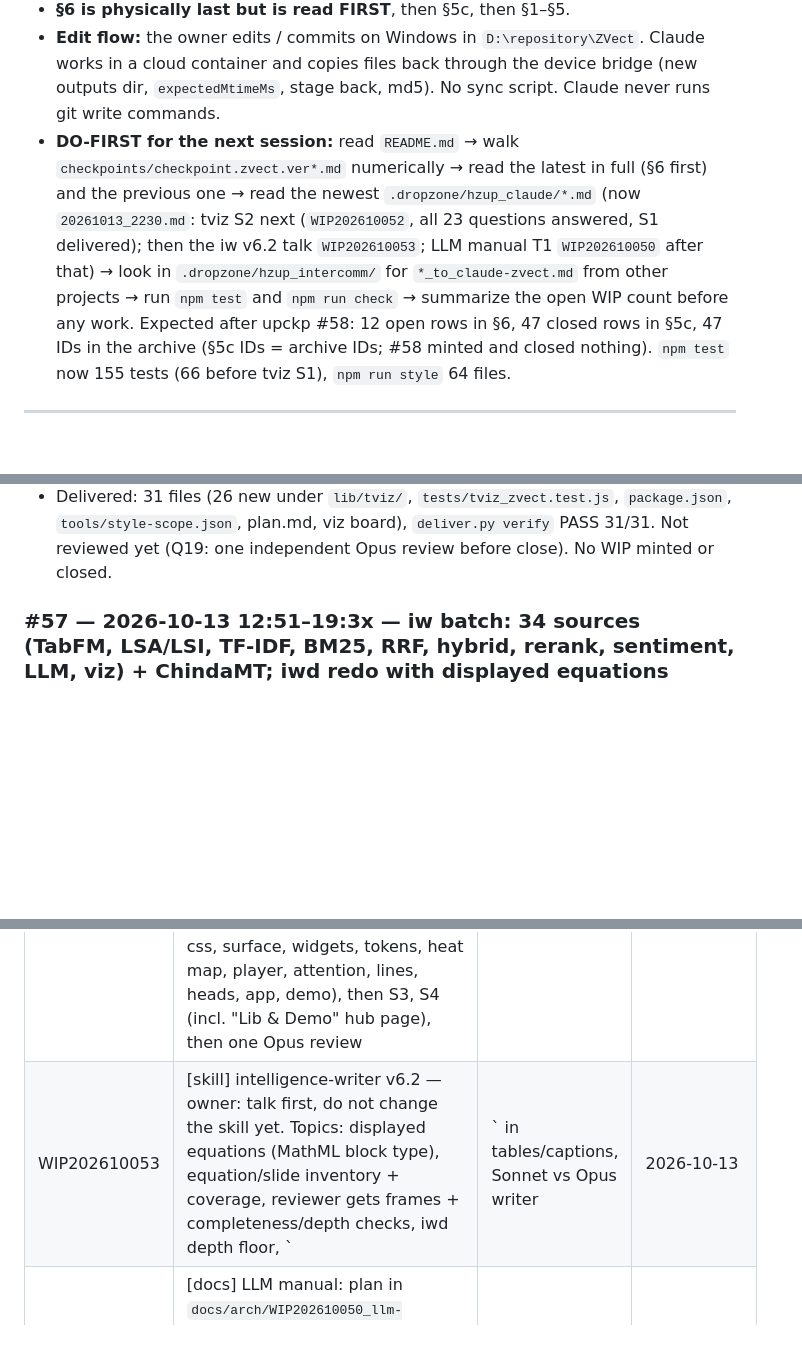
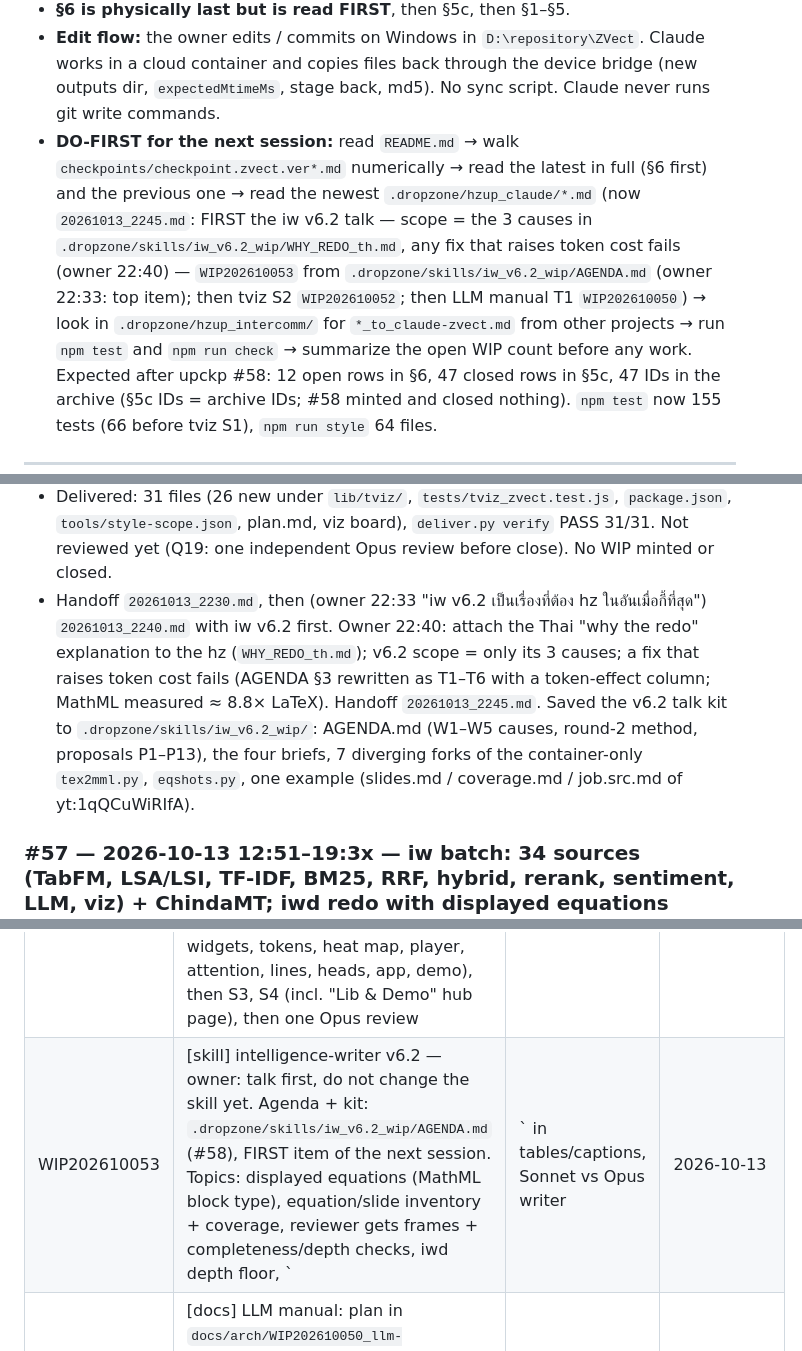
Before and after one commit to zardokar/ZVect, a Markdown page: checkpoints/checkpoint.zvect.ver002.md, 3 parts joined by grey strips. GitHub-like rendering; blank space fills up the shorter version.

Commit message:
[:construction:] iw v6.2 talk kit + WHY_REDO attachment, ckp #58, handoff 20261013_2245

```diff
--- a/checkpoints/checkpoint.zvect.ver002.md
+++ b/checkpoints/checkpoint.zvect.ver002.md
@@ -10,7 +10,7 @@
 - **Edit flow:** the owner edits / commits on Windows in `D:\repository\ZVect`. Claude works in a cloud container and copies files back
   through the device bridge (new outputs dir, `expectedMtimeMs`, stage back, md5). No sync script. Claude never runs git write commands.
 - **DO-FIRST for the next session:** read `README.md` → walk `checkpoints/checkpoint.zvect.ver*.md` numerically → read the latest in full
-  (§6 first) and the previous one → read the newest `.dropzone/hzup_claude/*.md` (now `20261013_2230.md`: tviz S2 next (`WIP202610052`, all 23 questions answered, S1 delivered); then the iw v6.2 talk `WIP202610053`; LLM manual T1 `WIP202610050` after that) → look in `.dropzone/hzup_intercomm/` for `*_to_claude-zvect.md` from other projects → run `npm test` and `npm run check` → summarize the open
+  (§6 first) and the previous one → read the newest `.dropzone/hzup_claude/*.md` (now `20261013_2245.md`: FIRST the iw v6.2 talk — scope = the 3 causes in `.dropzone/skills/iw_v6.2_wip/WHY_REDO_th.md`, any fix that raises token cost fails (owner 22:40) — `WIP202610053` from `.dropzone/skills/iw_v6.2_wip/AGENDA.md` (owner 22:33: top item); then tviz S2 `WIP202610052`; then LLM manual T1 `WIP202610050`) → look in `.dropzone/hzup_intercomm/` for `*_to_claude-zvect.md` from other projects → run `npm test` and `npm run check` → summarize the open
   WIP count before any work. Expected after upckp #58: 12 open rows in §6, 47 closed rows in §5c, 47 IDs in the archive (§5c IDs = archive IDs; #58 minted and closed nothing). `npm test` now 155 tests (66 before tviz S1), `npm run style` 64 files.
 
 ---
@@ -168,6 +168,11 @@ proposed for saving to the account (#44, `WIP202610008` closed). Both are writte
 - Plan corrections noted for S4: `node --test` needs `atdd/*.test.js` (a directory argument fails on Node 22); §4.2 totals now 11 logic files.
 - Delivered: 31 files (26 new under `lib/tviz/`, `tests/tviz_zvect.test.js`, `package.json`, `tools/style-scope.json`, plan.md, viz board),
   `deliver.py verify` PASS 31/31. Not reviewed yet (Q19: one independent Opus review before close). No WIP minted or closed.
+- Handoff `20261013_2230.md`, then (owner 22:33 "iw v6.2 เป็นเรื่องที่ต้อง hz ในอันเมื่อกี้ที่สุด") `20261013_2240.md` with iw v6.2 first.
+  Owner 22:40: attach the Thai "why the redo" explanation to the hz (`WHY_REDO_th.md`); v6.2 scope = only its 3 causes; a fix that raises token
+  cost fails (AGENDA §3 rewritten as T1–T6 with a token-effect column; MathML measured ≈ 8.8× LaTeX). Handoff `20261013_2245.md`.
+  Saved the v6.2 talk kit to `.dropzone/skills/iw_v6.2_wip/`: AGENDA.md (W1–W5 causes, round-2 method, proposals P1–P13), the four
+  briefs, 7 diverging forks of the container-only `tex2mml.py`, `eqshots.py`, one example (slides.md / coverage.md / job.src.md of yt:1qQCuWiRIfA).
 
 ### #57 — 2026-10-13 12:51–19:3x — iw batch: 34 sources (TabFM, LSA/LSI, TF-IDF, BM25, RRF, hybrid, rerank, sentiment, LLM, viz) + ChindaMT; iwd redo with displayed equations (`WIP202610051` closed; `WIP202610052`, `WIP202610053` minted, open)
 
@@ -634,7 +639,7 @@ proposed for saving to the account (#44, `WIP202610008` closed). Both are writte
 | WIP202610011 | [verify] Run `npm start`, `npm test`, `npm run check` on the owner's Windows machine (python/g++ discovery, `.\name.exe` run line) | 2026-10-10 | ckp:001#1 |
 | WIP202610012 | [web] Arrows and points vanish when an endpoint is behind the camera at close zoom (lines are clipped, arrows are not; min zoom raised to 5 as mitigation) | 2026-10-10 | ckp:001#1 |
 | WIP202610052 | [lib] Reusable Transformer visualizer (lib/tviz/, Canvas + HTML, zero dependency, drop-in for other projects): plan `docs/arch/WIP202610052_transformer-viz/plan.md`; all 23 answered (#58); **S1 done** (core logic + ATDD, 155 tests); next S2 (facade, css, surface, widgets, tokens, heat map, player, attention, lines, heads, app, demo), then S3, S4 (incl. "Lib & Demo" hub page), then one Opus review | 2026-10-13 | ckp:002#57 · ckp:002#58 |
-| WIP202610053 | [skill] intelligence-writer v6.2 — owner: talk first, do not change the skill yet. Topics: displayed equations (MathML block type), equation/slide inventory + coverage, reviewer gets frames + completeness/depth checks, iwd depth floor, `|` in tables/captions, Sonnet vs Opus writer | 2026-10-13 | ckp:002#57 |
+| WIP202610053 | [skill] intelligence-writer v6.2 — owner: talk first, do not change the skill yet. Agenda + kit: `.dropzone/skills/iw_v6.2_wip/AGENDA.md` (#58), FIRST item of the next session. Topics: displayed equations (MathML block type), equation/slide inventory + coverage, reviewer gets frames + completeness/depth checks, iwd depth floor, `|` in tables/captions, Sonnet vs Opus writer | 2026-10-13 | ckp:002#57 |
 | WIP202610050 | [docs] LLM manual: plan in `docs/arch/WIP202610050_llm-manual/plan.md`; decisions answered (#55: site section, both levels, strict + iw, links + widgets, front to back, own encoder); entry `README.md` + `T1_brief.md` + packs (#56); next T1, then T2–T8; iw G1 + G2, G3, G6 (hybrid) before the parts that need them — sources (URLs) still to pick | 2026-10-13 | ckp:002#53 · ckp:002#55 · ckp:002#56 |
 | WIP202610013 | [lib] Untested divergences: `angle` with NaN (Python 0.0 vs NaN), `fmt(NaN)` text ("NaN" vs "nan") | 2026-10-10 | ckp:001#1 |
 | WIP202610021 | [repo] Owner deletes the 8 pre-rename files (copies kept in `.dropzone/_to_delete/`) | 2026-10-10 | ckp:001#5 |
```
Also changed, not shown: other parts of checkpoints/checkpoint.zvect.ver002.md (+1 -1 lines).
